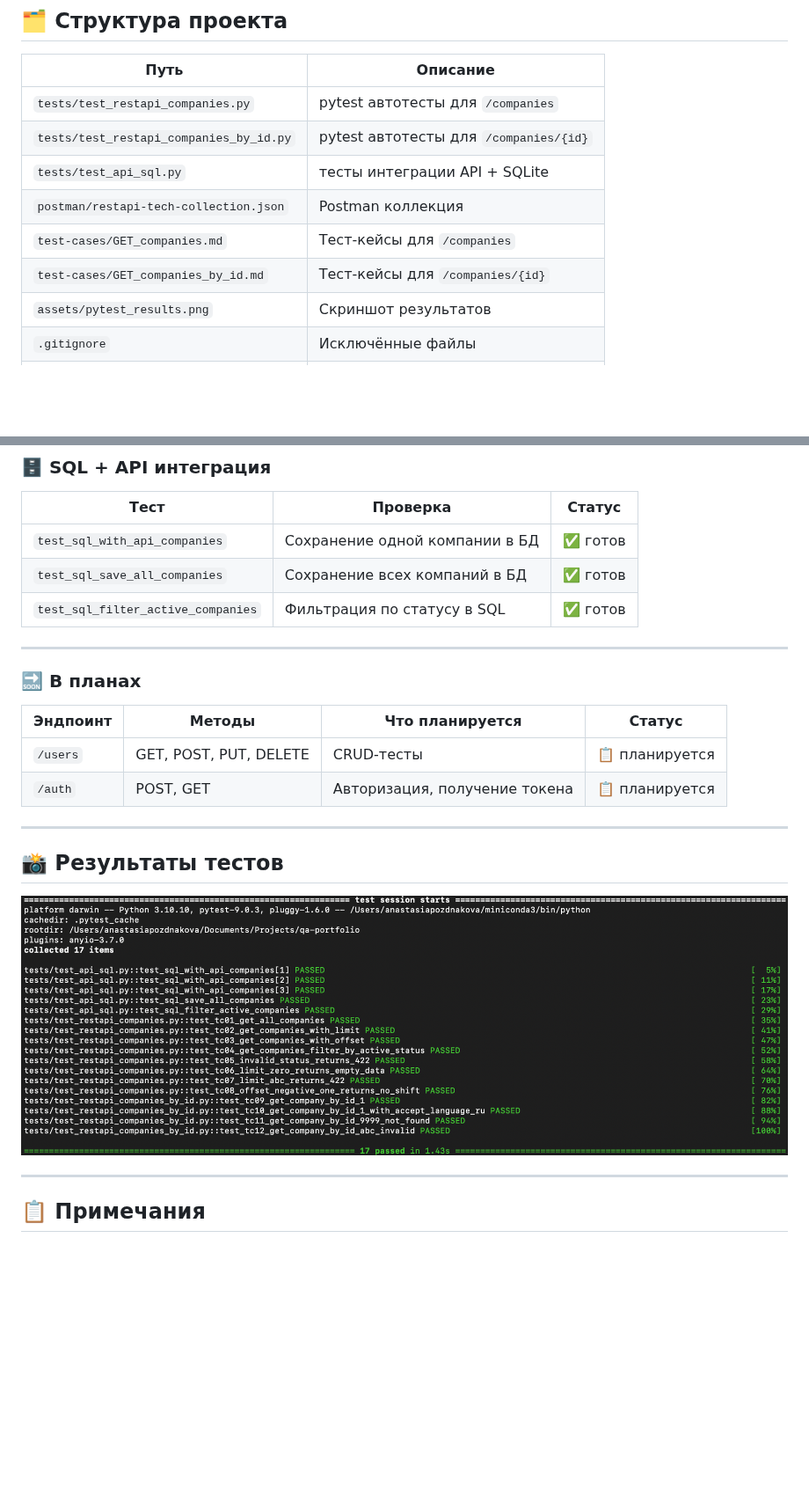
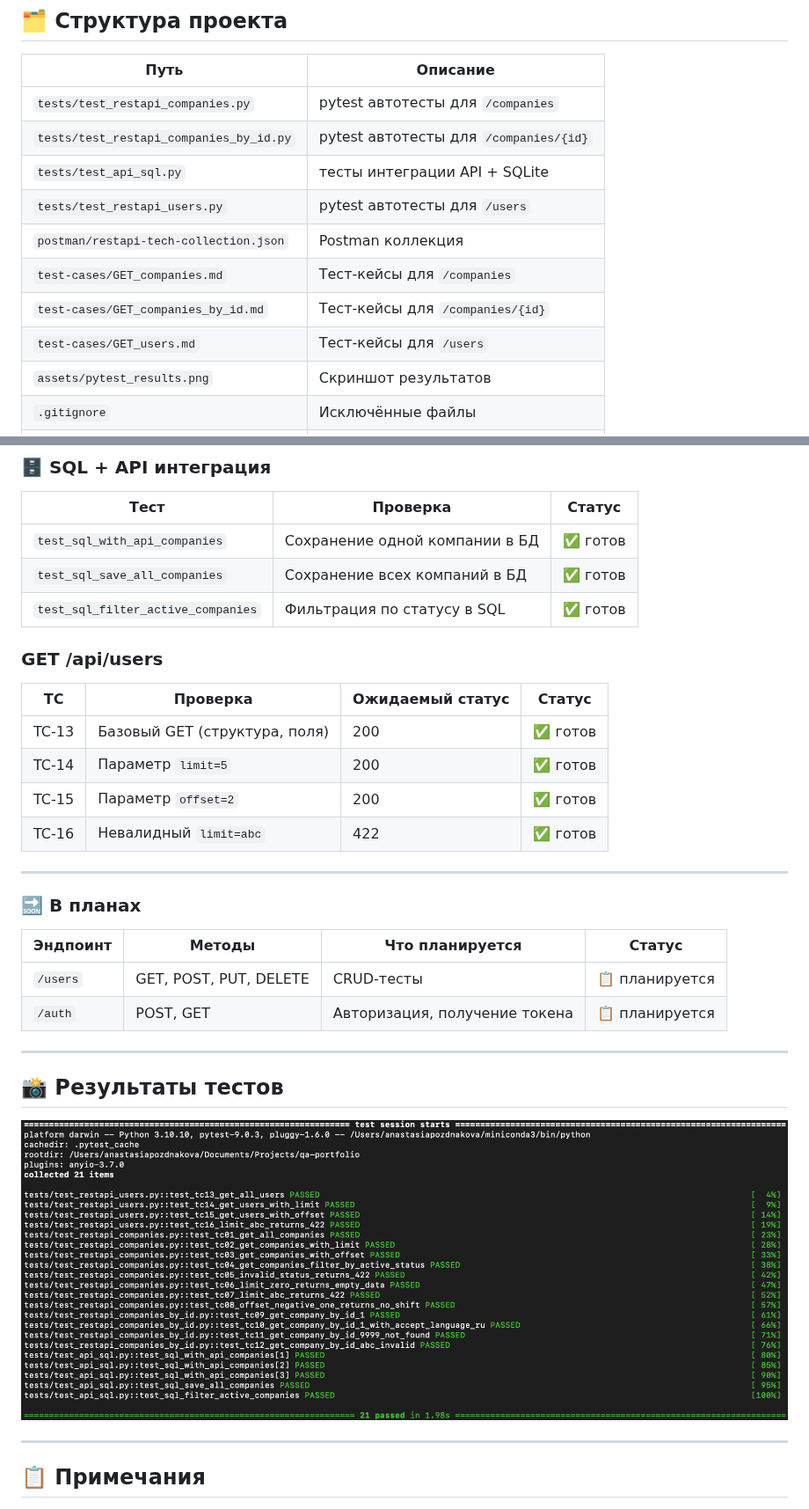
Before and after one commit to Anastasia-Pozdnyakova/qa-portfolio, a Markdown page: README.md, 2 parts joined by grey strips. Shown at 88% size. GitHub-like rendering; pictures changed too: assets/pytest_results.png; blank space fills up the shorter version.

```diff
--- a/README.md
+++ b/README.md
@@ -27,9 +27,11 @@
 | `tests/test_restapi_companies.py` | pytest автотесты для `/companies` |
 | `tests/test_restapi_companies_by_id.py` | pytest автотесты для `/companies/{id}` |
 | `tests/test_api_sql.py` | тесты интеграции API + SQLite |
+| `tests/test_restapi_users.py` | pytest автотесты для `/users` |
 | `postman/restapi-tech-collection.json` | Postman коллекция |
 | `test-cases/GET_companies.md` | Тест-кейсы для `/companies` |
 | `test-cases/GET_companies_by_id.md` | Тест-кейсы для `/companies/{id}` |
+| `test-cases/GET_users.md` | Тест-кейсы для `/users` |
 | `assets/pytest_results.png` | Скриншот результатов |
 | `.gitignore` | Исключённые файлы |
 | `LICENSE` | Лицензия MIT |
@@ -124,6 +126,15 @@ BASE_URL = https://restapi.tech/api
 | `test_sql_save_all_companies` | Сохранение всех компаний в БД | ✅ готов |
 | `test_sql_filter_active_companies` | Фильтрация по статусу в SQL | ✅ готов |
 
+### GET /api/users
+
+| TC | Проверка | Ожидаемый статус | Статус |
+|----|----------|------------------|--------|
+| TC-13 | Базовый GET (структура, поля) | 200 | ✅ готов |
+| TC-14 | Параметр `limit=5` | 200 | ✅ готов |
+| TC-15 | Параметр `offset=2` | 200 | ✅ готов |
+| TC-16 | Невалидный `limit=abc` | 422 | ✅ готов |
+
 ---
 
 ### 🔜 В планах
```
Also changed, not shown: test-cases/GET_companies.md (+1 -1 lines), test-cases/GET_companies_by_id.md (+1 -1 lines), test-cases/GET_users.md (added), 3 other files.
